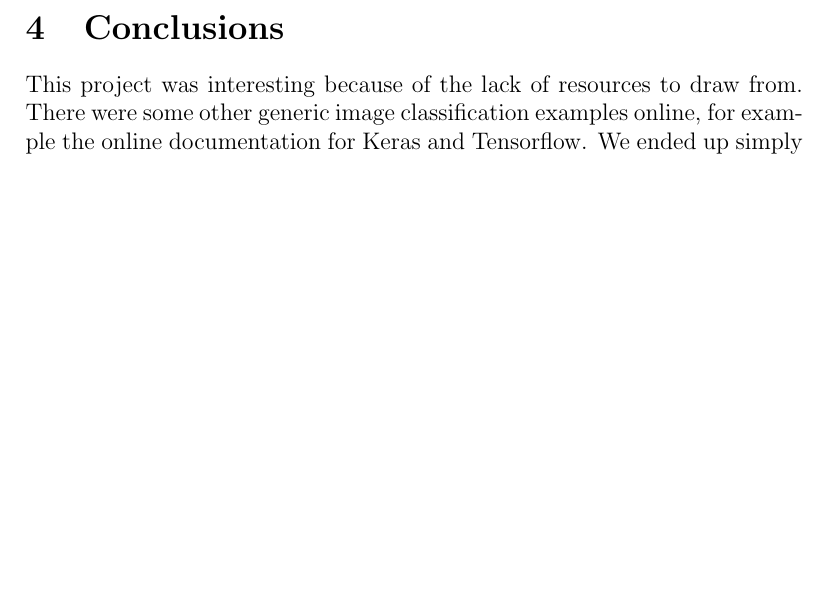
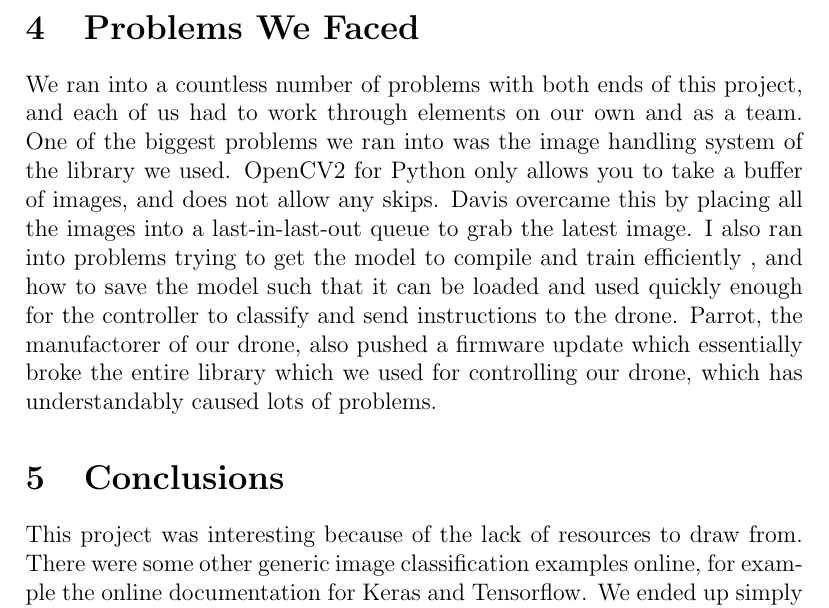
Before and after one commit to ashermancinelli/quadcopter-nn, a LaTeX paper (writeup/main.tex): part of page 5 of 5, cut at the place of the change, the shorter picture padded with empty space. Compiled offline with pdfLaTeX.

Commit message:
added  section to writeup

```diff
--- a/writeup/main.tex
+++ b/writeup/main.tex
@@ -134,13 +134,24 @@
 	\end{itemize}
 }
 
+\section{Problems We Faced}
+{
+	We ran into a countless number of problems with both ends of this project, and each of us had to work through elements on our own and as a team.
+	One of the biggest problems we ran into was the image handling system of the library we used.
+	OpenCV2 for Python only allows you to take a buffer of images, and does not allow any skips.
+	Davis overcame this by placing all the images into a last-in-last-out queue to grab the latest image.
+	I also ran into problems trying to get the model to compile and train efficiently , and how to save the model such that it can be loaded and used quickly enough for the controller to classify and send instructions to the drone.
+	Parrot, the manufactorer of our drone, also pushed a firmware update which essentially broke the entire library which we used for controlling our drone, which has understandably caused lots of problems.
+}
+
 \section{Conclusions}
 {
 	This project was interesting because of the lack of resources to draw from.
 	There were some other generic image classification examples online, for example the online documentation for Keras and Tensorflow.
 	We ended up simply adapting the methods used there to our situation.
 	The lack of resources drove us to innovate in many areas, often relying simply on our intuition and experience.
-	For example, Davis had to rewrite some of the code to connect with the drone and get images from it, and I had to reshape and alter the training images in order to get the classifier to work. I also had to research how to compile our model for use in a method that our drone controller could use.
+	For example, Davis had to rewrite some of the code to connect with the drone and get images from it, and I had to reshape and alter the training images in order to get the classifier to work.
+	I also had to research how to compile our model for use in a method that our drone controller could use.
 }
 
 \end{document}
```
Also changed, not shown: writeup/main.pdf, 2 other files.
